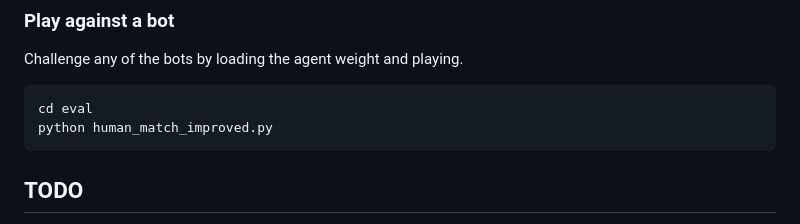
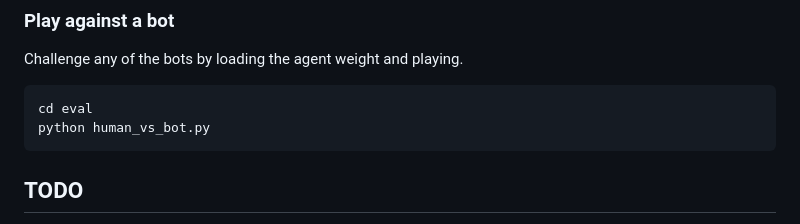
Before and after one commit to Aiden-Frost/RocketLeagueGym-Rewards, a Markdown page: README.md, the part around the change. Drawn GitHub-style.

````diff
--- a/README.md
+++ b/README.md
@@ -127,7 +127,7 @@ python human_match_improved.py
 Challenge any of the bots by loading the agent weight and playing.
 ```bash
 cd eval
-python human_match_improved.py
+python human_vs_bot.py
 ```
 
 ## TODO
````
